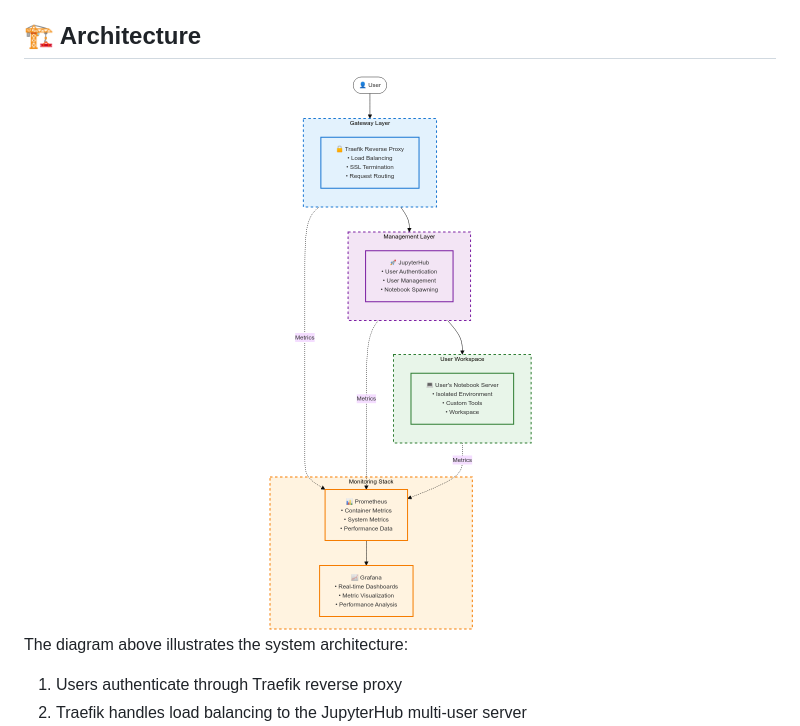
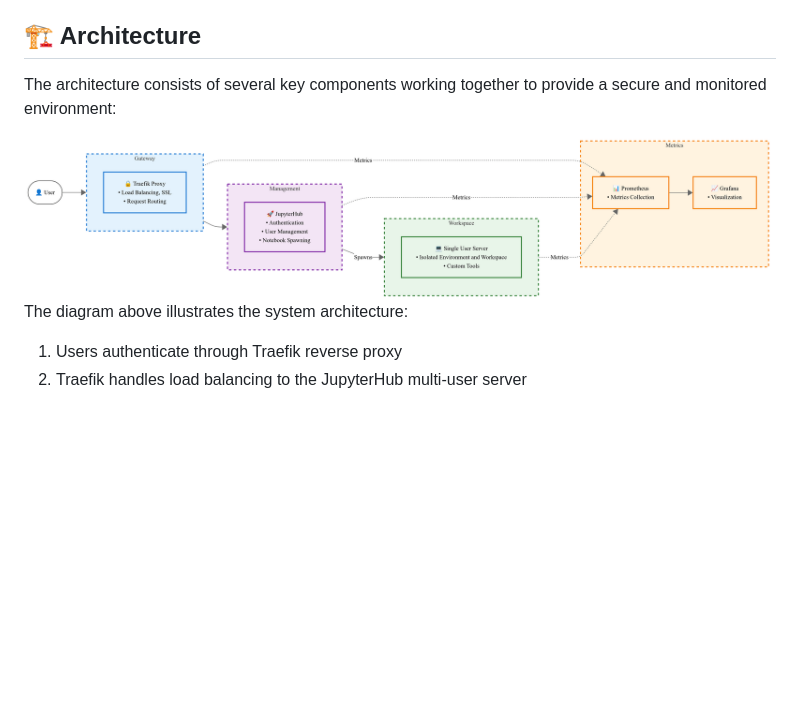
Before and after one commit to irfan-farmer/dockerized-jupyterhub, a Markdown page: README.md, the part around the change. GitHub-like rendering; pictures changed too: architecture.png; blank space fills up the shorter version.

Commit message:
made changes to readme

```diff
--- a/README.md
+++ b/README.md
@@ -6,9 +6,9 @@ This project provides a Docker-based deployment of JupyterHub with a comprehensi
 
 ## 🏗 Architecture
 
-<div align="center">
-  <img src="architecture.png" alt="JupyterHub Architecture" width="800"/>
-</div>
+The architecture consists of several key components working together to provide a secure and monitored environment:
+
+<img src="./architecture.png" alt="JupyterHub Architecture" width="750" style="max-width: 100%; height: auto;"/>
 
 
 The diagram above illustrates the system architecture:
```
